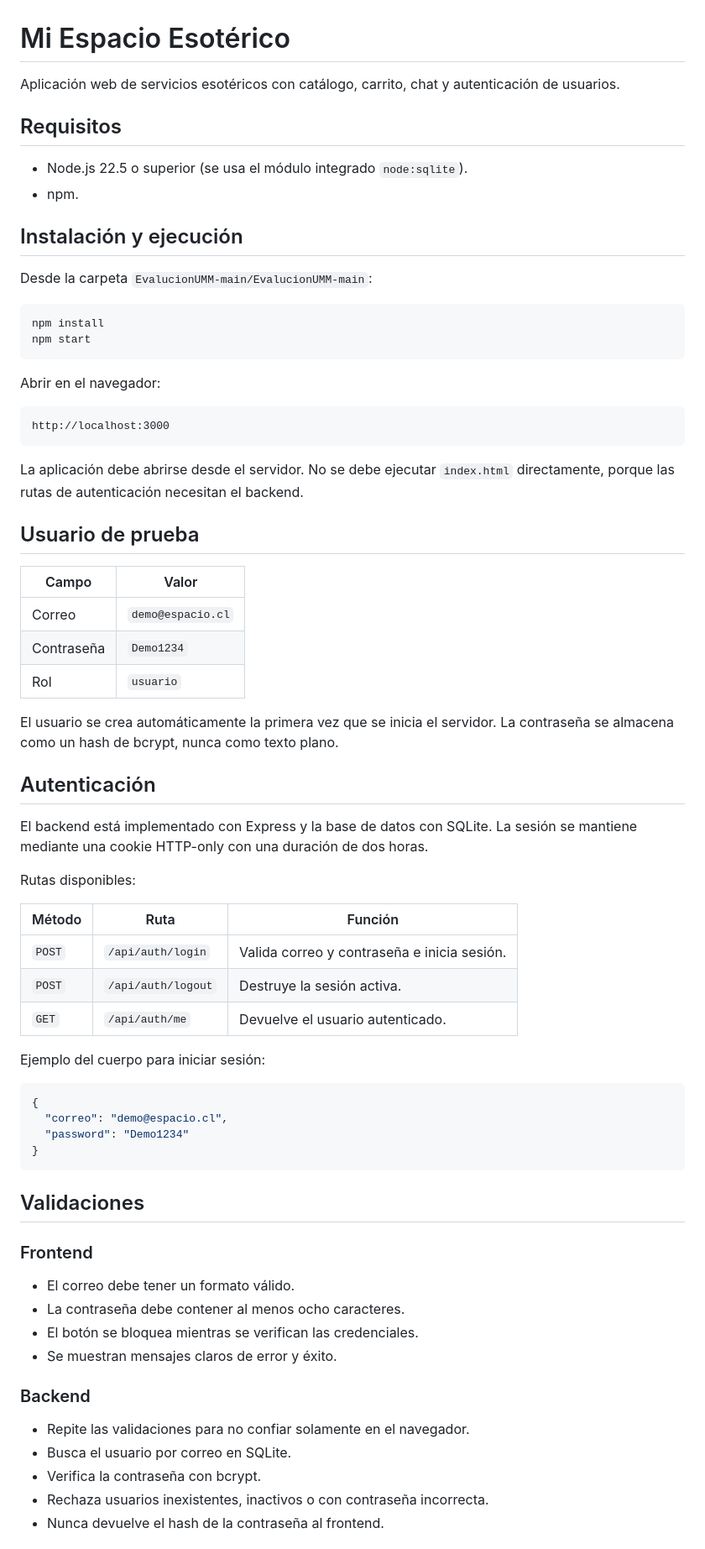
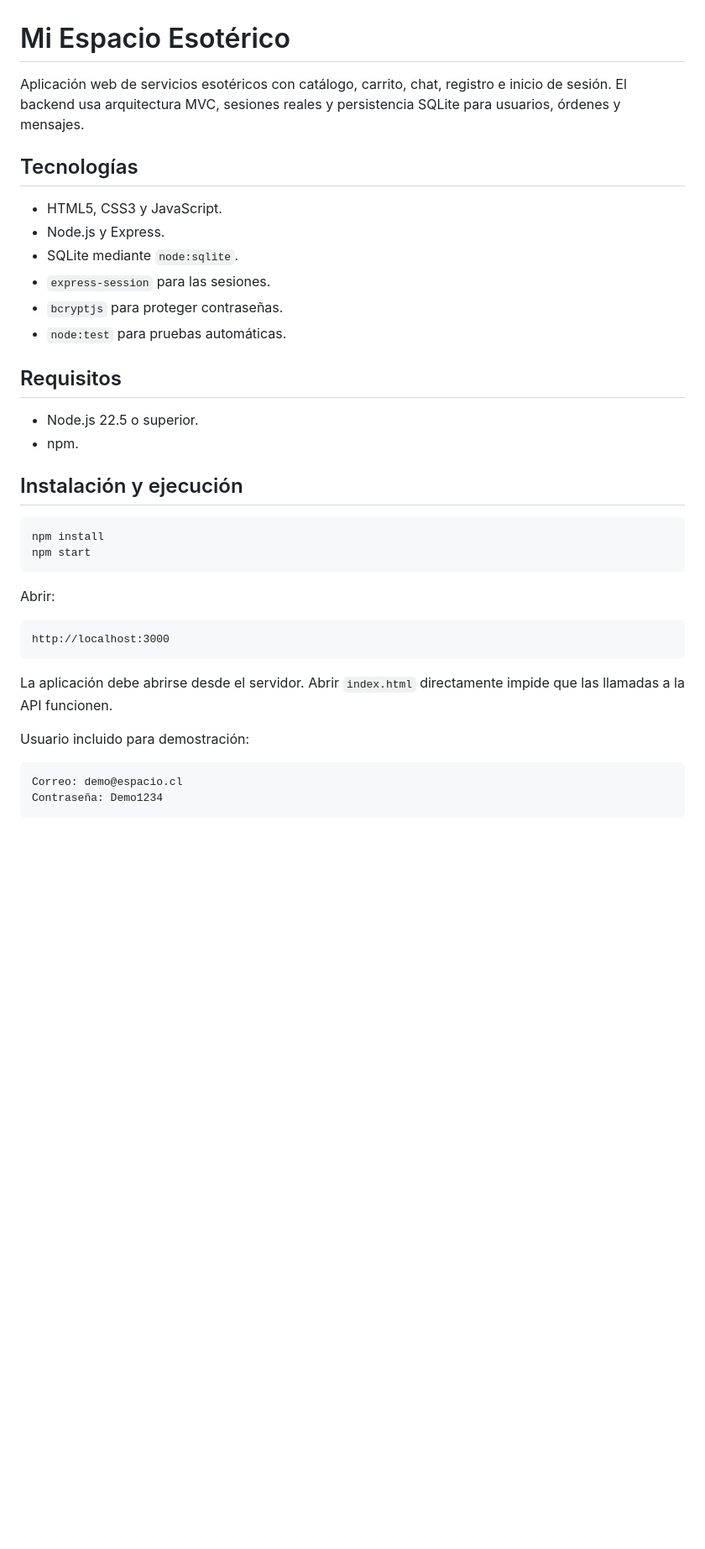
Before and after one commit to xtuki2479x/EvalucionUMM, a Markdown page: README.md, the part around one of its changes. Shown at 84% size. GitHub-like rendering; blank space fills up the shorter version.

````diff
--- a/README.md
+++ b/README.md
@@ -1,80 +1,43 @@
 # Mi Espacio Esotérico
 
-Aplicación web de servicios esotéricos con catálogo, carrito, chat y
-autenticación de usuarios.
+Aplicación web de servicios esotéricos con catálogo, carrito, chat,
+registro e inicio de sesión. El backend usa arquitectura MVC, sesiones
+reales y persistencia SQLite para usuarios, órdenes y mensajes.
+
+## Tecnologías
+
+- HTML5, CSS3 y JavaScript.
+- Node.js y Express.
+- SQLite mediante `node:sqlite`.
+- `express-session` para las sesiones.
+- `bcryptjs` para proteger contraseñas.
+- `node:test` para pruebas automáticas.
 
 ## Requisitos
 
-- Node.js 22.5 o superior (se usa el módulo integrado `node:sqlite`).
+- Node.js 22.5 o superior.
 - npm.
 
 ## Instalación y ejecución
-
-Desde la carpeta `EvalucionUMM-main/EvalucionUMM-main`:
 
 ```powershell
 npm install
 npm start
 ```
 
-Abrir en el navegador:
+Abrir:
 
 ```text
 http://localhost:3000
 ```
 
-La aplicación debe abrirse desde el servidor. No se debe ejecutar
-`index.html` directamente, porque las rutas de autenticación necesitan el
-backend.
+La aplicación debe abrirse desde el servidor. Abrir `index.html`
+directamente impide que las llamadas a la API funcionen.
 
-## Usuario de prueba
+Usuario incluido para demostración:
 
-| Campo | Valor |
-|---|---|
-| Correo | `demo@espacio.cl` |
-| Contraseña | `Demo1234` |
-| Rol | `usuario` |
-
-El usuario se crea automáticamente la primera vez que se inicia el servidor.
-La contraseña se almacena como un hash de bcrypt, nunca como texto plano.
-
-## Autenticación
-
-El backend está implementado con Express y la base de datos con SQLite.
-La sesión se mantiene mediante una cookie HTTP-only con una duración de dos
-horas.
-
-Rutas disponibles:
-
-| Método | Ruta | Función |
-|---|---|---|
-| `POST` | `/api/auth/login` | Valida correo y contraseña e inicia sesión. |
-| `POST` | `/api/auth/logout` | Destruye la sesión activa. |
-| `GET` | `/api/auth/me` | Devuelve el usuario autenticado. |
-
-Ejemplo del cuerpo para iniciar sesión:
-
-```json
-{
-  "correo": "demo@espacio.cl",
-  "password": "Demo1234"
-}
+```text
+Correo: demo@espacio.cl
+Contraseña: Demo1234
 ```
 
-## Validaciones
-
-### Frontend
-
-- El correo debe tener un formato válido.
-- La contraseña debe contener al menos ocho caracteres.
-- El botón se bloquea mientras se verifican las credenciales.
-- Se muestran mensajes claros de error y éxito.
-
-### Backend
-
-- Repite las validaciones para no confiar solamente en el navegador.
-- Busca el usuario por correo en SQLite.
-- Verifica la contraseña con bcrypt.
-- Rechaza usuarios inexistentes, inactivos o con contraseña incorrecta.
-- Nunca devuelve el hash de la contraseña al frontend.
-
````
Also changed, not shown: other parts of README.md (+99 -34 lines), docs/mejoras_integrante_2.md (added, +77 -0 lines).
